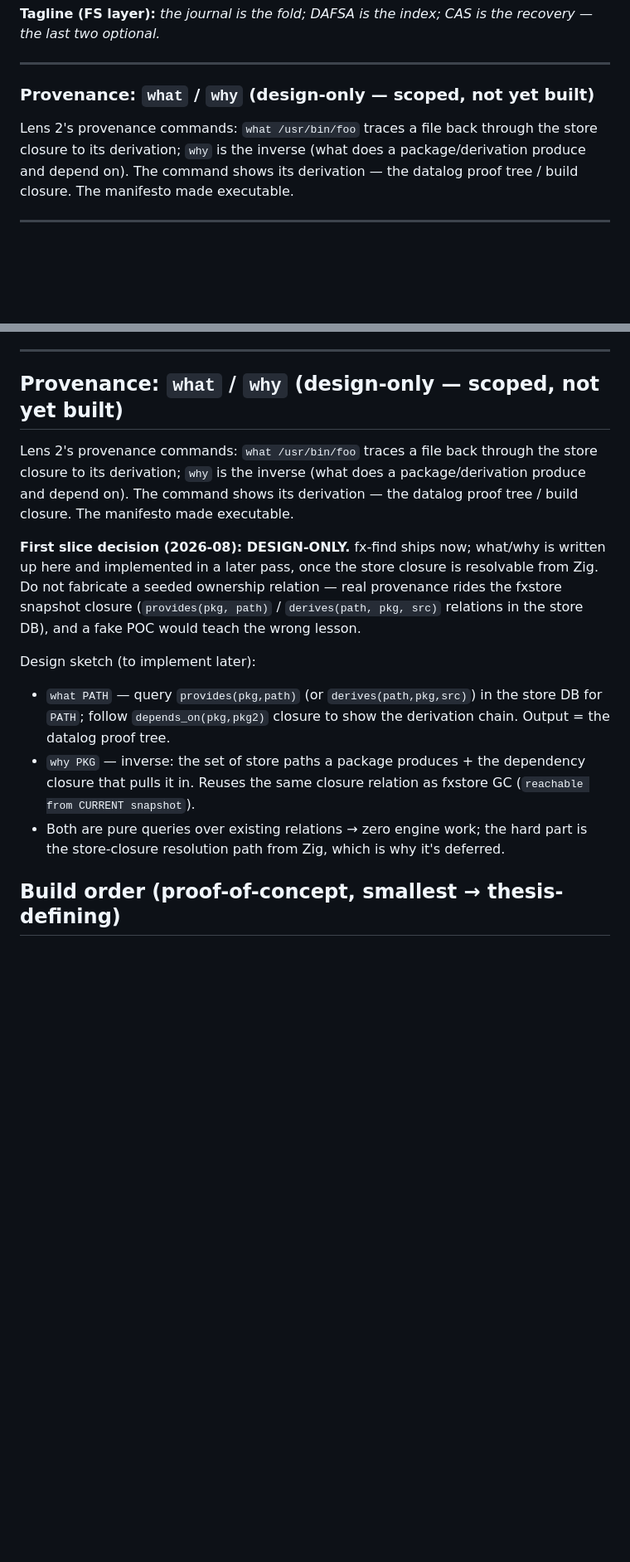
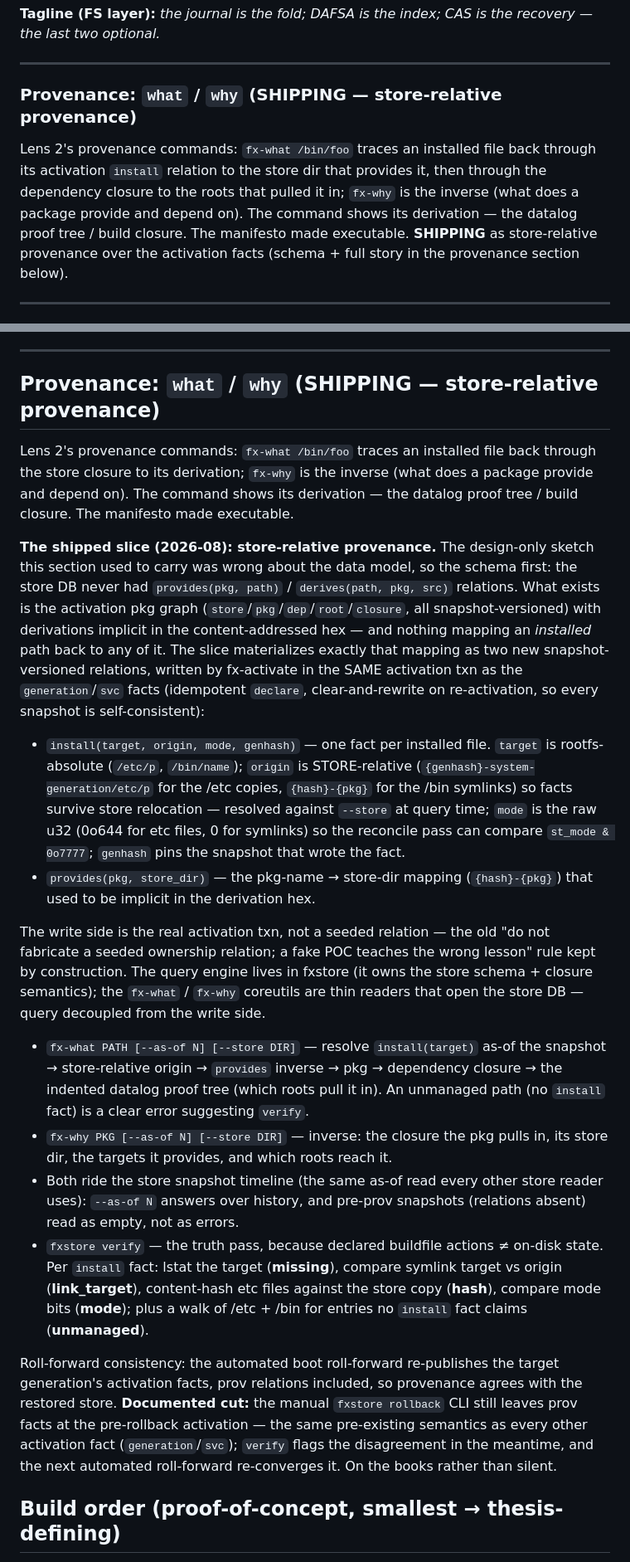
Before and after one commit to fixpoint-linux/fx-core, a Markdown page: concept.md, 2 parts joined by grey strips. Shown at 83% size. Rendered like a GitHub page; blank space fills up the shorter version.

Commit message:
concept: provenance what/why -> SHIPPING store-relative slice
Rewrite the two design-only provenance sections + build-order #4 to the shipped
store-relative story: install(target,origin,mode,genhash)+provides(pkg,store_dir)
activation facts, fx-what/fx-why + --as-of over the store timeline, fxstore
verify drift taxonomy, roll-forward re-publish; correct the stale
provides/derives data-model claim.

```diff
--- a/concept.md
+++ b/concept.md
@@ -241,12 +241,15 @@ recovery — the last two optional.*
 
 ---
 
-### Provenance: `what` / `why` (design-only — scoped, not yet built)
+### Provenance: `what` / `why` (SHIPPING — store-relative provenance)
 
-Lens 2's provenance commands: `what /usr/bin/foo` traces a file back through the
-store closure to its derivation; `why` is the inverse (what does a package/derivation
-produce and depend on). The command shows its derivation — the datalog proof tree /
-build closure. The manifesto made executable.
+Lens 2's provenance commands: `fx-what /bin/foo` traces an installed file back
+through its activation `install` relation to the store dir that provides it,
+then through the dependency closure to the roots that pulled it in; `fx-why` is
+the inverse (what does a package provide and depend on). The command shows its
+derivation — the datalog proof tree / build closure. The manifesto made
+executable. **SHIPPING** as store-relative provenance over the activation
+facts (schema + full story in the provenance section below).
 
 ---
 
@@ -373,28 +376,62 @@ eight**; only the *engine* is reserved for where it pays.
 
 ---
 
-## Provenance: `what` / `why` (design-only — scoped, not yet built)
+## Provenance: `what` / `why` (SHIPPING — store-relative provenance)
 
-Lens 2's provenance commands: `what /usr/bin/foo` traces a file back through the
-store closure to its derivation; `why` is the inverse (what does a package/derivation
-produce and depend on). The command shows its derivation — the datalog proof tree /
-build closure. The manifesto made executable.
+Lens 2's provenance commands: `fx-what /bin/foo` traces an installed file back
+through the store closure to its derivation; `fx-why` is the inverse (what does
+a package provide and depend on). The command shows its derivation — the datalog
+proof tree / build closure. The manifesto made executable.
 
-**First slice decision (2026-08): DESIGN-ONLY.** fx-find ships now; what/why is
-written up here and implemented in a later pass, once the store closure is
-resolvable from Zig. Do not fabricate a seeded ownership relation — real provenance
-rides the fxstore snapshot closure (`provides(pkg, path)` / `derives(path, pkg, src)`
-relations in the store DB), and a fake POC would teach the wrong lesson.
+**The shipped slice (2026-08): store-relative provenance.** The design-only
+sketch this section used to carry was wrong about the data model, so the schema
+first: the store DB never had `provides(pkg, path)` / `derives(path, pkg, src)`
+relations. What exists is the activation pkg graph
+(`store`/`pkg`/`dep`/`root`/`closure`, all snapshot-versioned) with derivations
+implicit in the content-addressed hex — and nothing mapping an *installed* path
+back to any of it. The slice materializes exactly that mapping as two new
+snapshot-versioned relations, written by fx-activate in the SAME activation txn
+as the `generation`/`svc` facts (idempotent `declare`, clear-and-rewrite on
+re-activation, so every snapshot is self-consistent):
 
-Design sketch (to implement later):
-- `what PATH` — query `provides(pkg,path)` (or `derives(path,pkg,src)`) in the
-  store DB for `PATH`; follow `depends_on(pkg,pkg2)` closure to show the derivation
-  chain. Output = the datalog proof tree.
-- `why PKG` — inverse: the set of store paths a package produces + the dependency
-  closure that pulls it in. Reuses the same closure relation as fxstore GC
-  (`reachable from CURRENT snapshot`).
-- Both are pure queries over existing relations → zero engine work; the hard part
-  is the store-closure resolution path from Zig, which is why it's deferred.
+- `install(target, origin, mode, genhash)` — one fact per installed file.
+  `target` is rootfs-absolute (`/etc/p`, `/bin/name`); `origin` is
+  STORE-relative (`{genhash}-system-generation/etc/p` for the /etc copies,
+  `{hash}-{pkg}` for the /bin symlinks) so facts survive store relocation —
+  resolved against `--store` at query time; `mode` is the raw u32 (0o644 for
+  etc files, 0 for symlinks) so the reconcile pass can compare
+  `st_mode & 0o7777`; `genhash` pins the snapshot that wrote the fact.
+- `provides(pkg, store_dir)` — the pkg-name → store-dir mapping
+  (`{hash}-{pkg}`) that used to be implicit in the derivation hex.
+
+The write side is the real activation txn, not a seeded relation — the old
+"do not fabricate a seeded ownership relation; a fake POC teaches the wrong
+lesson" rule kept by construction. The query engine lives in fxstore (it owns
+the store schema + closure semantics); the `fx-what` / `fx-why` coreutils are
+thin readers that open the store DB — query decoupled from the write side.
+
+- `fx-what PATH [--as-of N] [--store DIR]` — resolve `install(target)` as-of
+  the snapshot → store-relative origin → `provides` inverse → pkg → dependency
+  closure → the indented datalog proof tree (which roots pull it in). An
+  unmanaged path (no `install` fact) is a clear error suggesting `verify`.
+- `fx-why PKG [--as-of N] [--store DIR]` — inverse: the closure the pkg pulls
+  in, its store dir, the targets it provides, and which roots reach it.
+- Both ride the store snapshot timeline (the same as-of read every other
+  store reader uses): `--as-of N` answers over history, and pre-prov snapshots
+  (relations absent) read as empty, not as errors.
+- `fxstore verify` — the truth pass, because declared buildfile actions ≠
+  on-disk state. Per `install` fact: lstat the target (**missing**), compare
+  symlink target vs origin (**link_target**), content-hash etc files against
+  the store copy (**hash**), compare mode bits (**mode**); plus a walk of
+  /etc + /bin for entries no `install` fact claims (**unmanaged**).
+
+Roll-forward consistency: the automated boot roll-forward re-publishes the
+target generation's activation facts, prov relations included, so provenance
+agrees with the restored store. **Documented cut:** the manual `fxstore
+rollback` CLI still leaves prov facts at the pre-rollback activation — the
+same pre-existing semantics as every other activation fact
+(`generation`/`svc`); `verify` flags the disagreement in the meantime, and the
+next automated roll-forward re-converges it. On the books rather than silent.
 
 ## Build order (proof-of-concept, smallest → thesis-defining)
 
```
Also changed, not shown: other parts of concept.md (+7 -2 lines).
